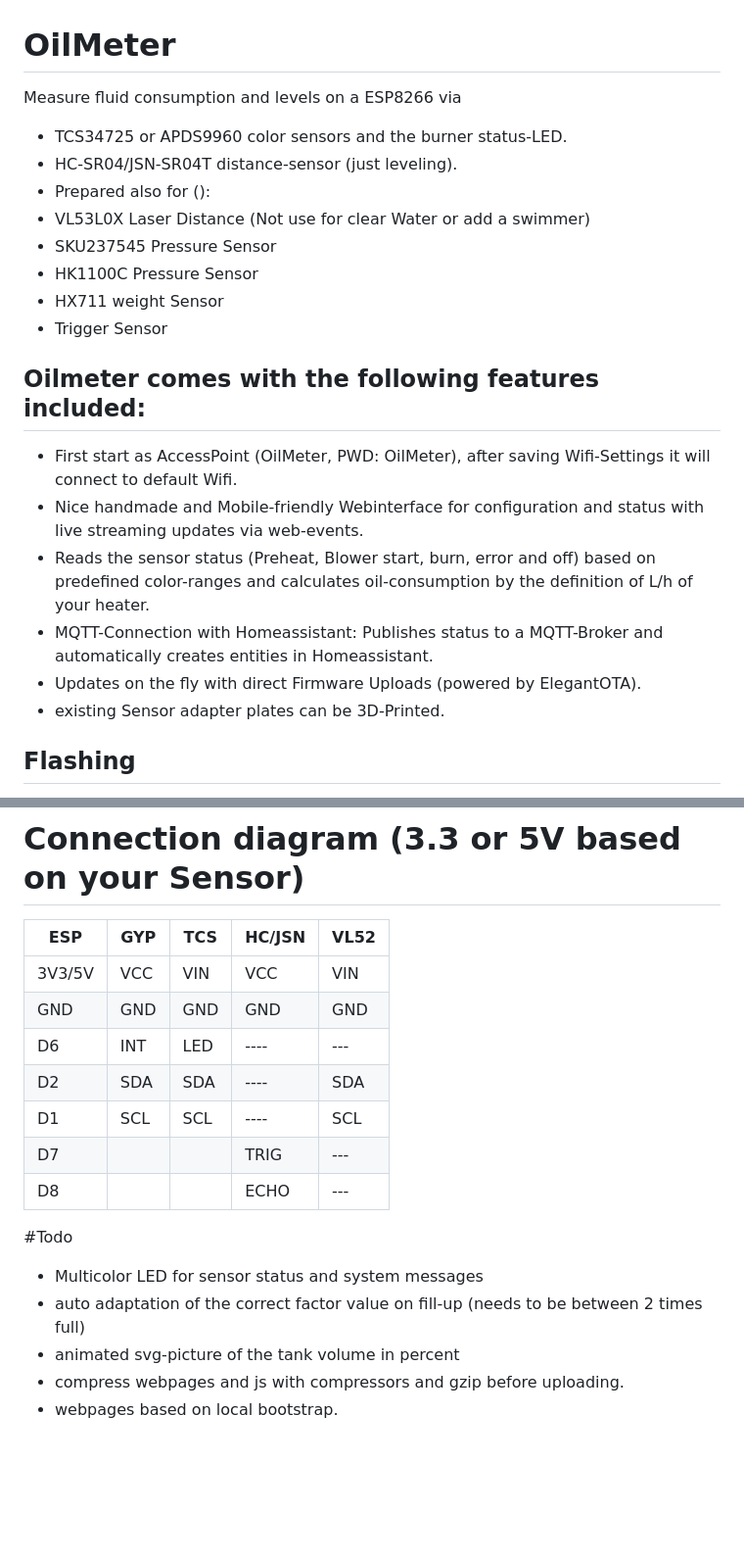
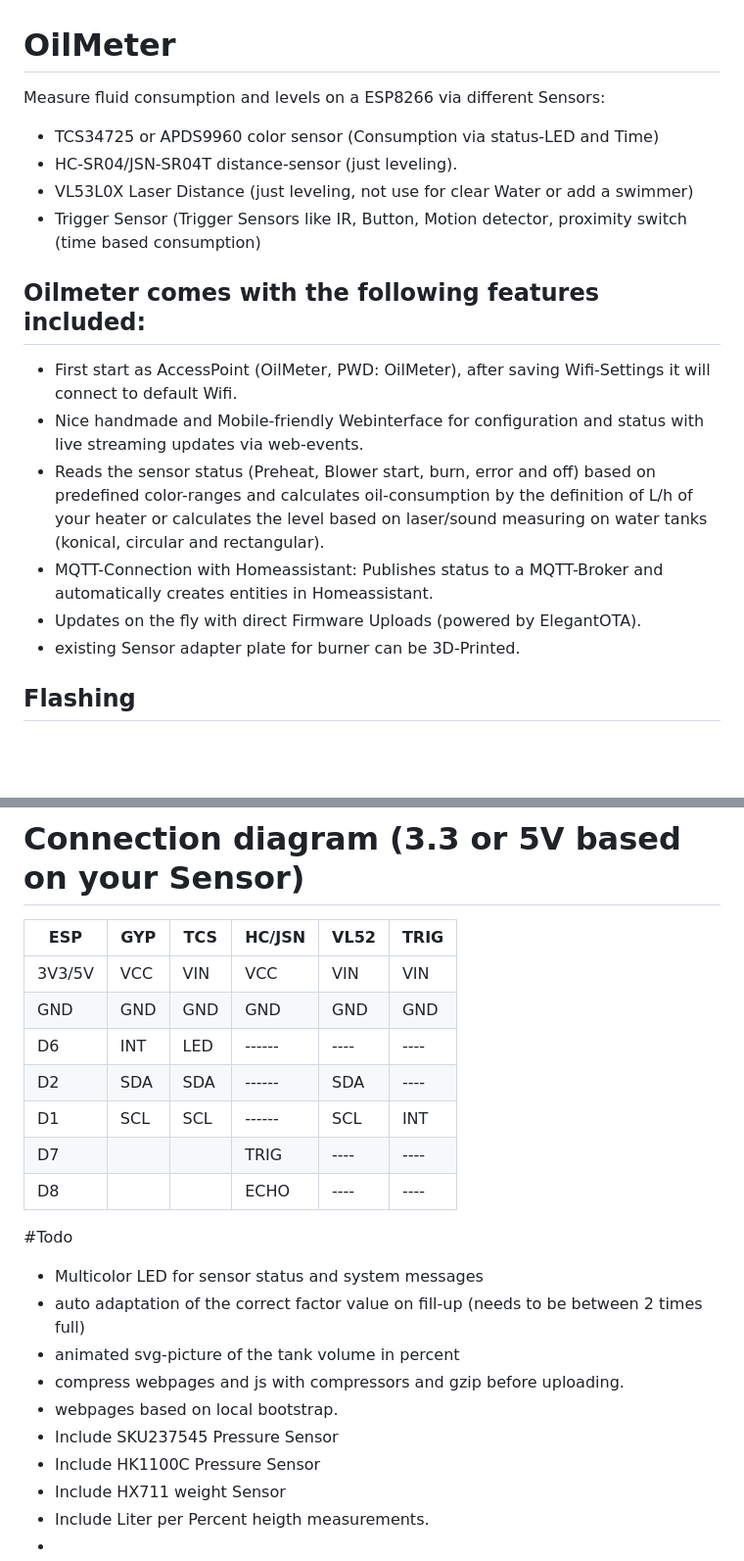
Before and after one commit to Phreak87/OilMeter, a Markdown page: README.md, 2 parts joined by grey strips. Shown at 98% size. GitHub-like rendering; blank space fills up the shorter version.

```diff
--- a/README.md
+++ b/README.md
@@ -1,23 +1,19 @@
 # OilMeter
 
-Measure fluid consumption and levels on a ESP8266 via
-- TCS34725 or APDS9960 color sensors and the burner status-LED.
+Measure fluid consumption and levels on a ESP8266 via different Sensors:
+- TCS34725 or APDS9960 color sensor (Consumption via status-LED and Time)
 - HC-SR04/JSN-SR04T distance-sensor (just leveling).
-- Prepared also for ():
-- VL53L0X Laser Distance (Not use for clear Water or add a swimmer)
-- SKU237545 Pressure Sensor
-- HK1100C Pressure Sensor
-- HX711 weight Sensor
-- Trigger Sensor
+- VL53L0X Laser Distance            (just leveling, not use for clear Water or add a swimmer)
+- Trigger Sensor                    (Trigger Sensors like IR, Button, Motion detector, proximity switch (time based consumption)
 
 ## Oilmeter comes with the following features included:
 - First start as AccessPoint (OilMeter, PWD: OilMeter), after saving Wifi-Settings it will connect to default Wifi.
 - Nice handmade and Mobile-friendly Webinterface for configuration and status with live streaming updates via web-events.
 - Reads the sensor status (Preheat, Blower start, burn, error and off) based on predefined color-ranges and calculates oil-consumption
-  by the definition of L/h of your heater.
+  by the definition of L/h of your heater or calculates the level based on laser/sound measuring on water tanks (konical, circular and rectangular).
 - MQTT-Connection with Homeassistant: Publishes status to a MQTT-Broker and automatically creates entities in Homeassistant.
 - Updates on the fly with direct Firmware Uploads (powered by ElegantOTA).
-- existing Sensor adapter plates can be 3D-Printed.
+- existing Sensor adapter plate for burner can be 3D-Printed.
 
 ## Flashing
 Please install Visual Studio code and inside visual studio code the PlatformIO Workbench.
@@ -48,15 +49,15 @@ really used vs. whats refilled via the adaption factor in the webinterface.
 
 # Connection diagram (3.3 or 5V based on your Sensor)
 
-| ESP   | GYP | TCS | HC/JSN | VL52 |
-| ----- | --- | --- | ---- | ------ |
-| 3V3/5V| VCC | VIN | VCC  | VIN |
-| GND   | GND | GND | GND  | GND |
-| D6    | INT | LED | ---- | --- |
-| D2    | SDA | SDA | ---- | SDA |
-| D1    | SCL | SCL | ---- | SCL |
-| D7    |     |     | TRIG | --- |
-| D8    |     |     | ECHO | --- |
+| ESP   | GYP | TCS | HC/JSN | VL52 | TRIG |
+| ----- | --- | --- | ------ | ---- |----- |
+| 3V3/5V| VCC | VIN | VCC    | VIN  | VIN  |
+| GND   | GND | GND | GND    | GND  | GND  |
+| D6    | INT | LED | ------ | ---- | ---- |
+| D2    | SDA | SDA | ------ | SDA  | ---- |
+| D1    | SCL | SCL | ------ | SCL  | INT  |
+| D7    |     |     | TRIG   | ---- | ---- |
+| D8    |     |     | ECHO   | ---- | ---- |
 
 #Todo
 
@@ -65,3 +66,8 @@ really used vs. whats refilled via the adaption factor in the webinterface.
 - animated svg-picture of the tank volume in percent
 - compress webpages and js with compressors and gzip before uploading.
 - webpages based on local bootstrap.
+- Include SKU237545 Pressure Sensor
+- Include HK1100C Pressure Sensor
+- Include HX711 weight Sensor
+- Include Liter per Percent heigth measurements.
+-
```
Also changed, not shown: other parts of README.md (+8 -3 lines).
